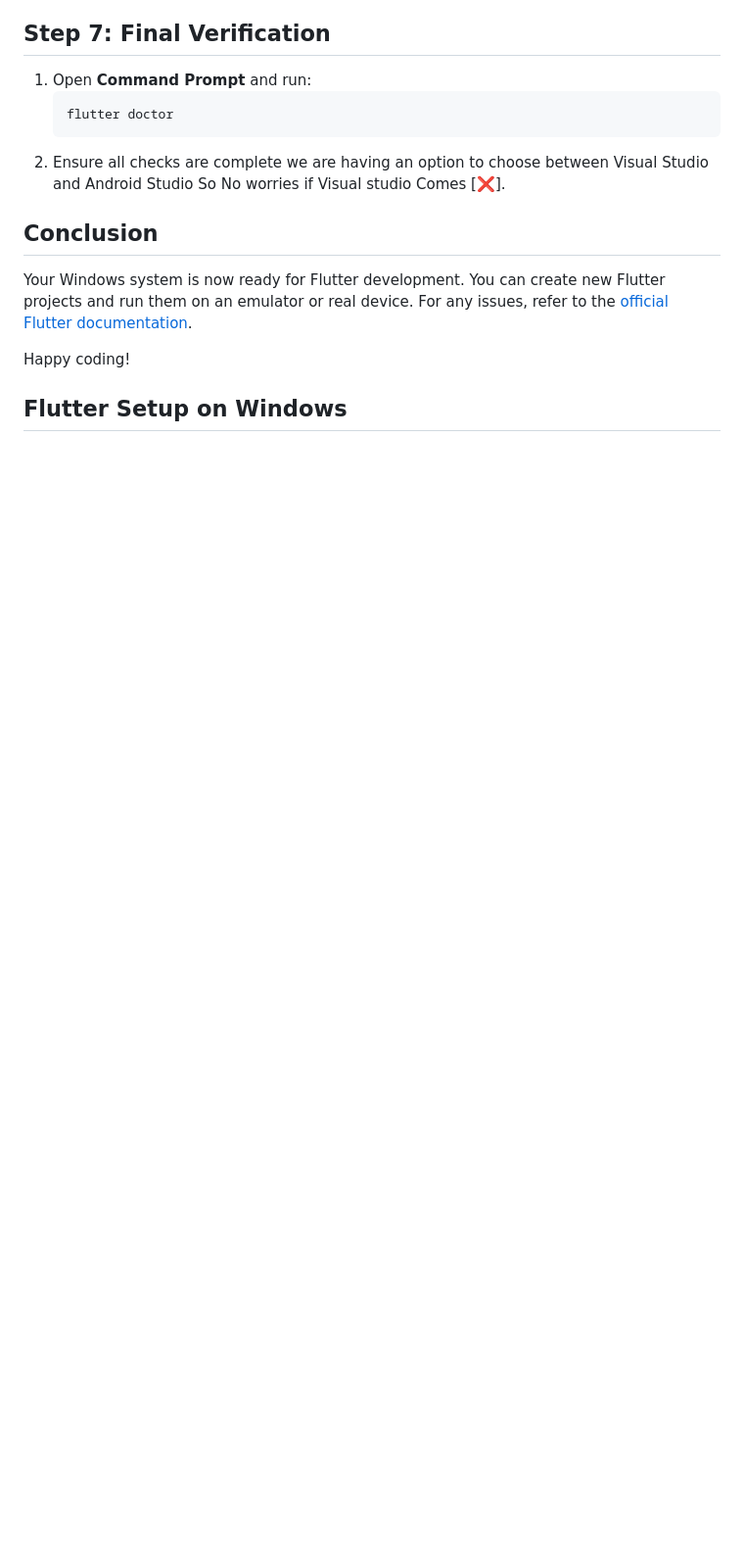
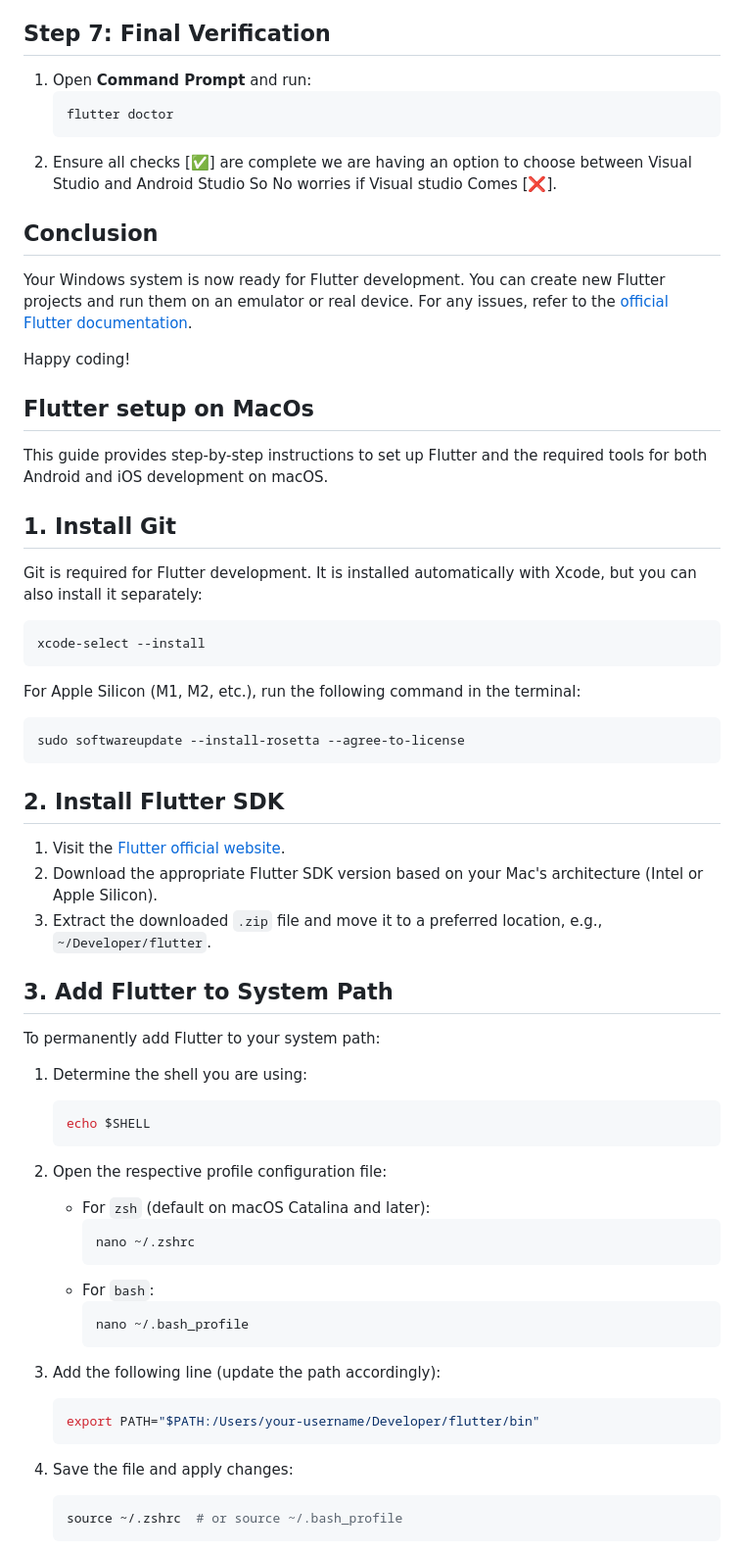
Before and after one commit to ShaikAbuAhmed/Ahmed-portfolio, a Markdown page: README.md, the part around the change printed below. Shown: that part at 98% size. Rendered like a GitHub page; blank space fills up the shorter version.

````diff
--- a/README.md
+++ b/README.md
@@ -63,11 +67,59 @@ Flutter requires Android Studio for Android development:
    ```sh
    flutter doctor
    ```
-2. Ensure all checks are complete we are having an option to choose between Visual Studio and Android Studio So No worries if Visual studio Comes [❌].
+2. Ensure all checks [✅] are complete we are having an option to choose between Visual Studio and Android Studio So No worries if Visual studio Comes [❌].
 
 ## Conclusion
 Your Windows system is now ready for Flutter development. You can create new Flutter projects and run them on an emulator or real device. For any issues, refer to the [official Flutter documentation](https://docs.flutter.dev/get-started/install/windows).
 
 Happy coding!
 
-## Flutter Setup on Windows
+## Flutter setup on MacOs
+This guide provides step-by-step instructions to set up Flutter and the required tools for both Android and iOS development on macOS.
+
+## 1. Install Git
+Git is required for Flutter development. It is installed automatically with Xcode, but you can also install it separately:
+
+```sh
+xcode-select --install
+```
+
+For Apple Silicon (M1, M2, etc.), run the following command in the terminal:
+
+```sh
+sudo softwareupdate --install-rosetta --agree-to-license
+```
+
+## 2. Install Flutter SDK
+1. Visit the [Flutter official website](https://flutter.dev/docs/get-started/install/macos).
+2. Download the appropriate Flutter SDK version based on your Mac's architecture (Intel or Apple Silicon).
+3. Extract the downloaded `.zip` file and move it to a preferred location, e.g., `~/Developer/flutter`.
+
+## 3. Add Flutter to System Path
+To permanently add Flutter to your system path:
+
+1. Determine the shell you are using:
+
+   ```sh
+   echo $SHELL
+   ```
+
+2. Open the respective profile configuration file:
+   - For `zsh` (default on macOS Catalina and later):
+     ```sh
+     nano ~/.zshrc
+     ```
+   - For `bash`:
+     ```sh
+     nano ~/.bash_profile
+     ```
+
+3. Add the following line (update the path accordingly):
+   ```sh
+   export PATH="$PATH:/Users/your-username/Developer/flutter/bin"
+   ```
+4. Save the file and apply changes:
+   ```sh
+   source ~/.zshrc  # or source ~/.bash_profile
+   ```
+
````
Also changed, not shown: other parts of README.md (+80 -4 lines).
